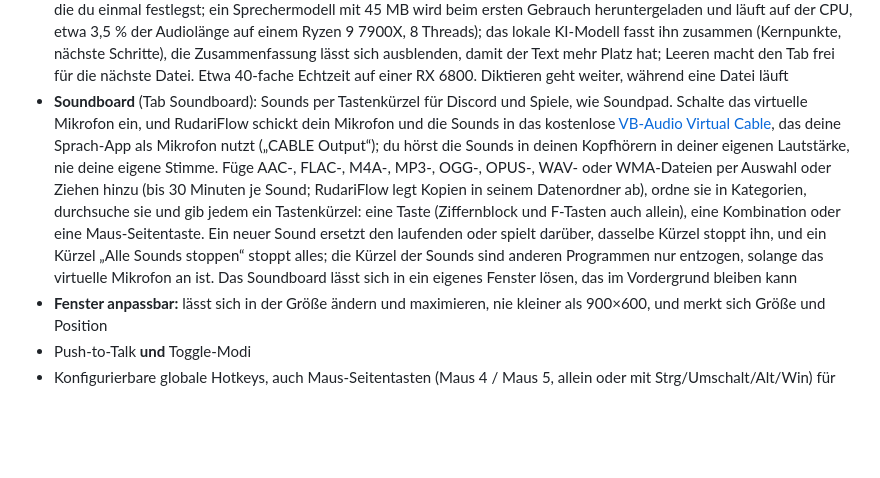
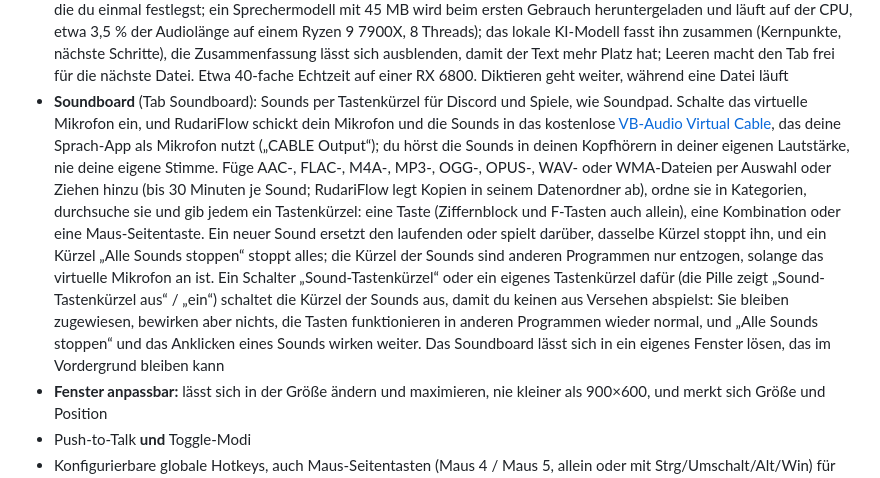
Before and after one commit to oggii/RudariFlow, a Markdown page: README.de.md, the part around the change. Rendered like a GitHub page; blank space fills up the shorter version.

Commit message:
docs: sound hotkeys on/off in the READMEs and the changelog
Co-Authored-By: Claude Opus 5.5 (1M context) <noreply@anthropic.com>

```diff
--- a/README.de.md
+++ b/README.de.md
@@ -42,7 +42,7 @@ Made by [oggi](https://0ggi.ch).
 - Sprachen: Auto-Erkennung oder eine der rund 100 Sprachen, die Whisper kann
 - **Lange Diktate in Teilen:** alle 29 s wird in einer Pause ein Teil abgeschnitten und transkribiert, während du weitersprichst, nach dem Loslassen bleibt nur der Rest
 - **Dateien transkribieren** (Tab Dateien): eine Audio- oder Videodatei aufs Fenster ziehen (MP3, M4A, WAV, FLAC, WhatsApp-Sprachnachrichten, MP4, MOV, MKV, WebM), der Text erscheint Minute für Minute, mit Zeitmarken und Kopieren; Export als PDF, Word (.docx) oder Text, mit oder ohne Zeitmarken und der Zusammenfassung oben, wenn eine angezeigt wird, oder als Untertitel (.srt, .vtt), immer mit Zeitmarken; Sprecher trennen (Automatisch oder 2 bis 8, Namen, die du einmal festlegst; ein Sprechermodell mit 45 MB wird beim ersten Gebrauch heruntergeladen und läuft auf der CPU, etwa 3,5 % der Audiolänge auf einem Ryzen 9 7900X, 8 Threads); das lokale KI-Modell fasst ihn zusammen (Kernpunkte, nächste Schritte), die Zusammenfassung lässt sich ausblenden, damit der Text mehr Platz hat; Leeren macht den Tab frei für die nächste Datei. Etwa 40-fache Echtzeit auf einer RX 6800. Diktieren geht weiter, während eine Datei läuft
-- **Soundboard** (Tab Soundboard): Sounds per Tastenkürzel für Discord und Spiele, wie Soundpad. Schalte das virtuelle Mikrofon ein, und RudariFlow schickt dein Mikrofon und die Sounds in das kostenlose [VB-Audio Virtual Cable](https://vb-audio.com/Cable/), das deine Sprach-App als Mikrofon nutzt („CABLE Output“); du hörst die Sounds in deinen Kopfhörern in deiner eigenen Lautstärke, nie deine eigene Stimme. Füge AAC-, FLAC-, M4A-, MP3-, OGG-, OPUS-, WAV- oder WMA-Dateien per Auswahl oder Ziehen hinzu (bis 30 Minuten je Sound; RudariFlow legt Kopien in seinem Datenordner ab), ordne sie in Kategorien, durchsuche sie und gib jedem ein Tastenkürzel: eine Taste (Ziffernblock und F-Tasten auch allein), eine Kombination oder eine Maus-Seitentaste. Ein neuer Sound ersetzt den laufenden oder spielt darüber, dasselbe Kürzel stoppt ihn, und ein Kürzel „Alle Sounds stoppen“ stoppt alles; die Kürzel der Sounds sind anderen Programmen nur entzogen, solange das virtuelle Mikrofon an ist. Das Soundboard lässt sich in ein eigenes Fenster lösen, das im Vordergrund bleiben kann
+- **Soundboard** (Tab Soundboard): Sounds per Tastenkürzel für Discord und Spiele, wie Soundpad. Schalte das virtuelle Mikrofon ein, und RudariFlow schickt dein Mikrofon und die Sounds in das kostenlose [VB-Audio Virtual Cable](https://vb-audio.com/Cable/), das deine Sprach-App als Mikrofon nutzt („CABLE Output“); du hörst die Sounds in deinen Kopfhörern in deiner eigenen Lautstärke, nie deine eigene Stimme. Füge AAC-, FLAC-, M4A-, MP3-, OGG-, OPUS-, WAV- oder WMA-Dateien per Auswahl oder Ziehen hinzu (bis 30 Minuten je Sound; RudariFlow legt Kopien in seinem Datenordner ab), ordne sie in Kategorien, durchsuche sie und gib jedem ein Tastenkürzel: eine Taste (Ziffernblock und F-Tasten auch allein), eine Kombination oder eine Maus-Seitentaste. Ein neuer Sound ersetzt den laufenden oder spielt darüber, dasselbe Kürzel stoppt ihn, und ein Kürzel „Alle Sounds stoppen“ stoppt alles; die Kürzel der Sounds sind anderen Programmen nur entzogen, solange das virtuelle Mikrofon an ist. Ein Schalter „Sound-Tastenkürzel“ oder ein eigenes Tastenkürzel dafür (die Pille zeigt „Sound-Tastenkürzel aus“ / „ein“) schaltet die Kürzel der Sounds aus, damit du keinen aus Versehen abspielst: Sie bleiben zugewiesen, bewirken aber nichts, die Tasten funktionieren in anderen Programmen wieder normal, und „Alle Sounds stoppen“ und das Anklicken eines Sounds wirken weiter. Das Soundboard lässt sich in ein eigenes Fenster lösen, das im Vordergrund bleiben kann
 - **Fenster anpassbar:** lässt sich in der Größe ändern und maximieren, nie kleiner als 900×600, und merkt sich Größe und Position
 - Push-to-Talk **und** Toggle-Modi
 - Konfigurierbare globale Hotkeys, auch Maus-Seitentasten (Maus 4 / Maus 5, allein oder mit Strg/Umschalt/Alt/Win) für alle vier Hotkeys und die des Soundboards, sodass eine Taste zwei Aufgaben haben kann (Maus 5 diktiert, Umschalt+Maus 5 schreibt um). Eine belegte Seitentaste wird abgefangen und löst in anderen Programmen kein „Zurück“/„Vorwärts“ mehr aus. Strg+A, C, V, X, Z, Y und S werden abgelehnt, weil sie sonst in keinem Programm mehr funktionieren
```
Also changed, not shown: CHANGELOG.md (+9 -0 lines), README.md (+1 -1 lines).
